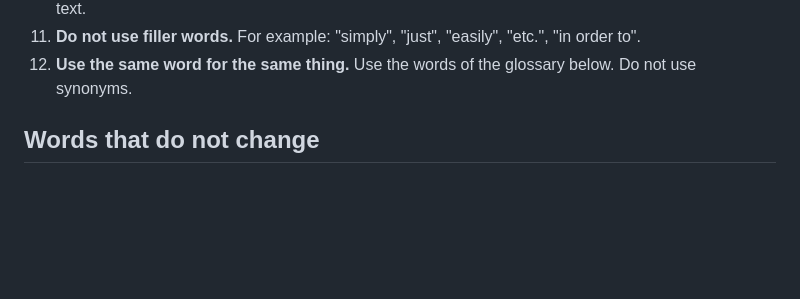
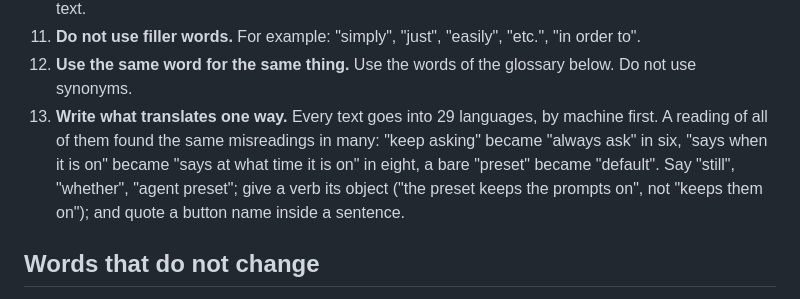
Before and after one commit to boyugou/right-here, a Markdown page: docs/development/WRITING.md, the part around the change. GitHub-like rendering; blank space fills up the shorter version.

Commit message:
WRITING: write what translates one way (from the read-through of the site's 29 languages)
Co-Authored-By: Claude Opus 5.5 <noreply@anthropic.com>
Claude-Session: https://claude.ai/code/session_01YB2pLKeREMAEcj4eJCtiv2

```diff
--- a/docs/development/WRITING.md
+++ b/docs/development/WRITING.md
@@ -25,6 +25,10 @@ change them.
 10. **Show a flow as a diagram.** A flow with more than three steps is easier to read as a diagram than as text.
 11. **Do not use filler words.** For example: "simply", "just", "easily", "etc.", "in order to".
 12. **Use the same word for the same thing.** Use the words of the glossary below. Do not use synonyms.
+13. **Write what translates one way.** Every text goes into 29 languages, by machine first. A reading of all of them found the same
+    misreadings in many: "keep asking" became "always ask" in six, "says when it is on" became "says at what time it is on" in eight,
+    a bare "preset" became "default". Say "still", "whether", "agent preset"; give a verb its object ("the preset keeps the prompts on",
+    not "keeps them on"); and quote a button name inside a sentence.
 
 ## Words that do not change
 
```
